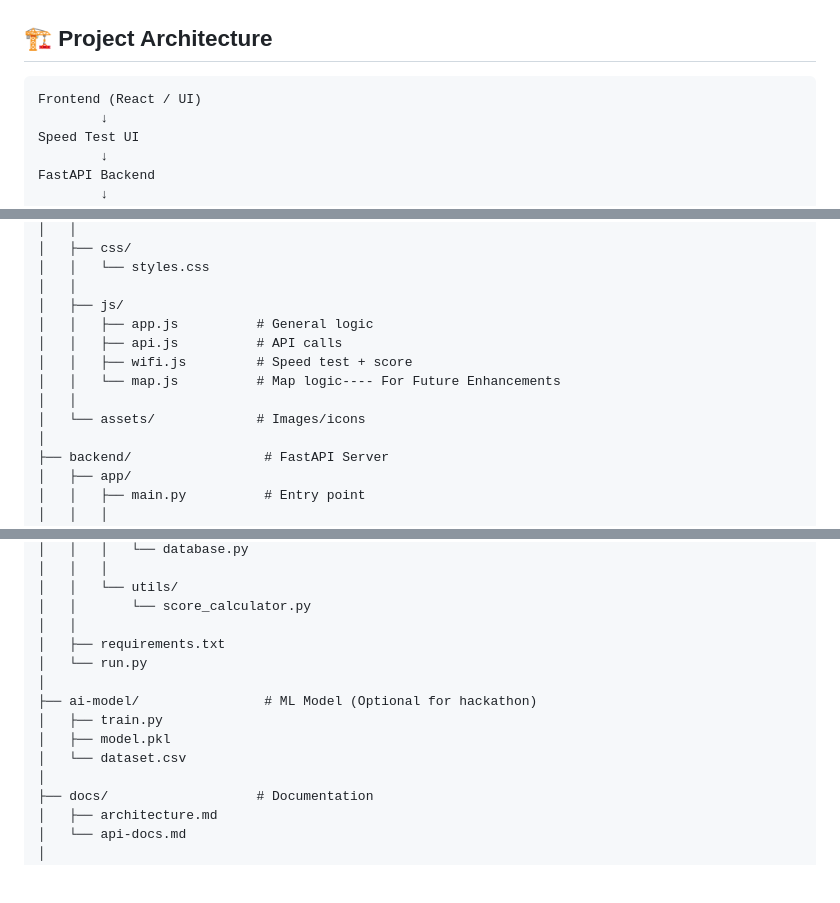
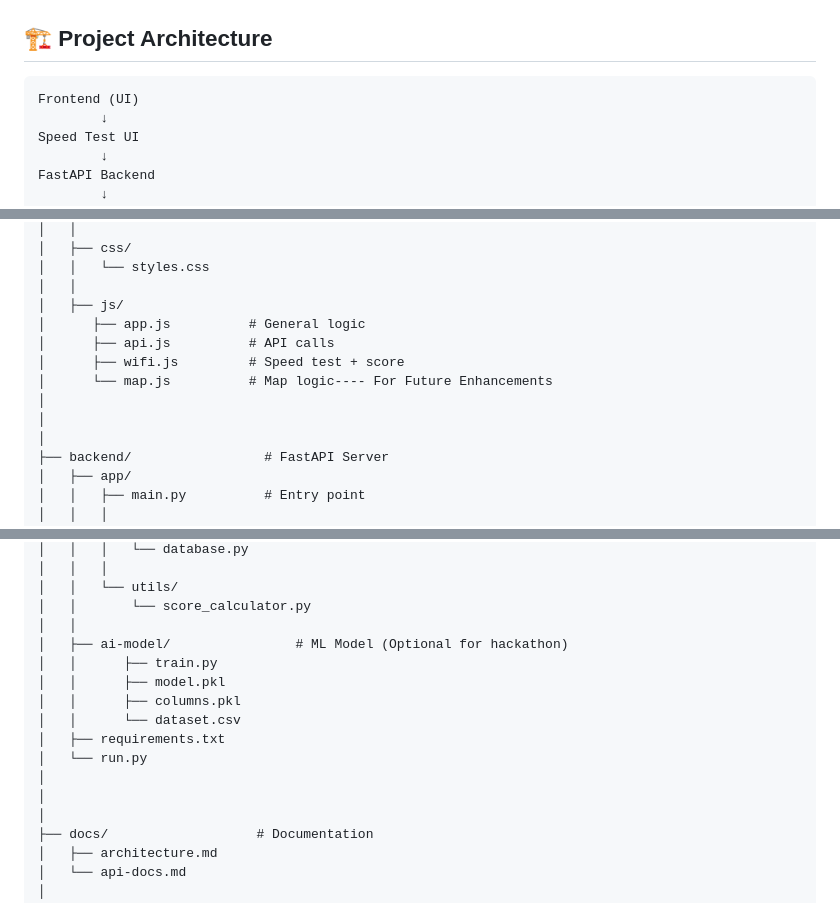
Before and after one commit to RajXTech07/NetVerity-AI, a Markdown page: README.md, 3 parts joined by grey strips. GitHub-like rendering; blank space fills up the shorter version.

Commit message:
Refine project architecture section in README

````diff
--- a/README.md
+++ b/README.md
@@ -83,7 +83,7 @@ Hotels, cafés, and coworking spaces often claim **“high-speed WiFi”**, but
 ## 🏗️ Project Architecture
 
 ```
-Frontend (React / UI)
+Frontend (UI)
         ↓
 Speed Test UI
         ↓
@@ -113,12 +113,12 @@ netverity-ai/
 │   │   └── styles.css
 │   │
 │   ├── js/
-│   │   ├── app.js          # General logic
-│   │   ├── api.js          # API calls
-│   │   ├── wifi.js         # Speed test + score
-│   │   └── map.js          # Map logic---- For Future Enhancements
-│   │
-│   └── assets/             # Images/icons
+│      ├── app.js          # General logic
+│      ├── api.js          # API calls
+│      ├── wifi.js         # Speed test + score
+│      └── map.js          # Map logic---- For Future Enhancements
+│
+│
 │
 ├── backend/                 # FastAPI Server
 │   ├── app/
@@ -141,13 +141,15 @@ netverity-ai/
 │   │   └── utils/
 │   │       └── score_calculator.py
 │   │
+│   ├── ai-model/                # ML Model (Optional for hackathon)
+│   │      ├── train.py
+│   │      ├── model.pkl
+│   │      ├── columns.pkl
+│   │      └── dataset.csv
 │   ├── requirements.txt
 │   └── run.py
 │
-├── ai-model/                # ML Model (Optional for hackathon)
-│   ├── train.py
-│   ├── model.pkl
-│   └── dataset.csv
+│
 │
 ├── docs/                   # Documentation
 │   ├── architecture.md
````
